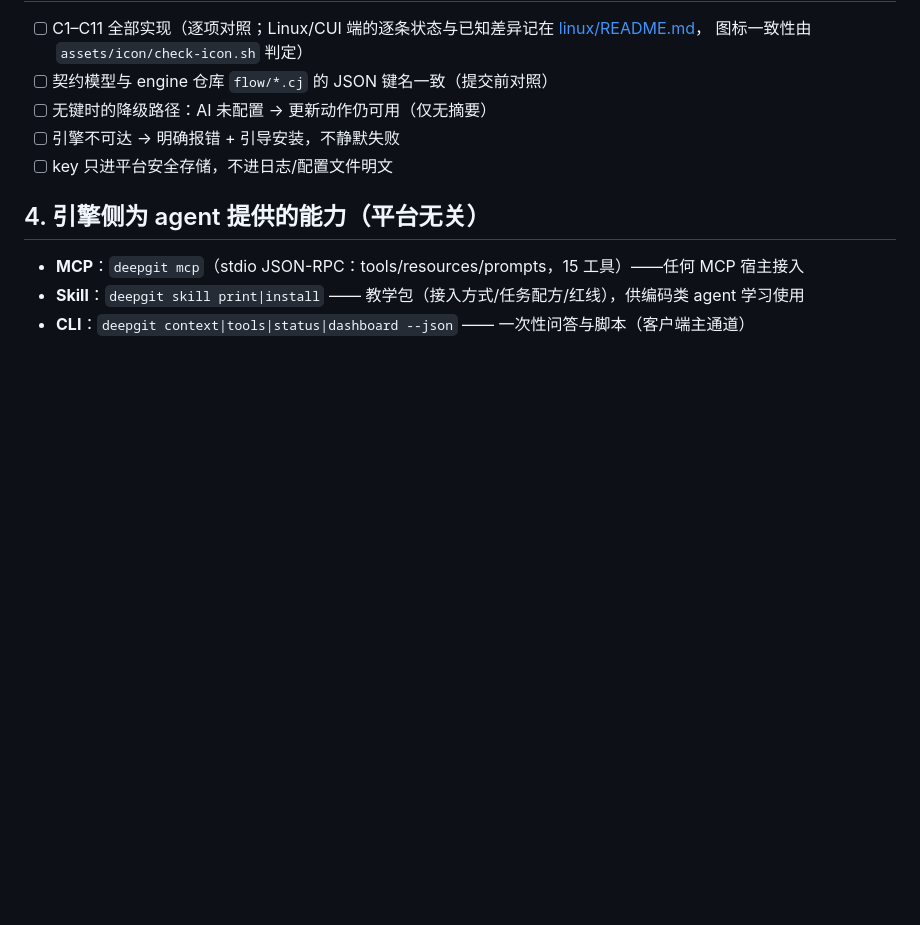
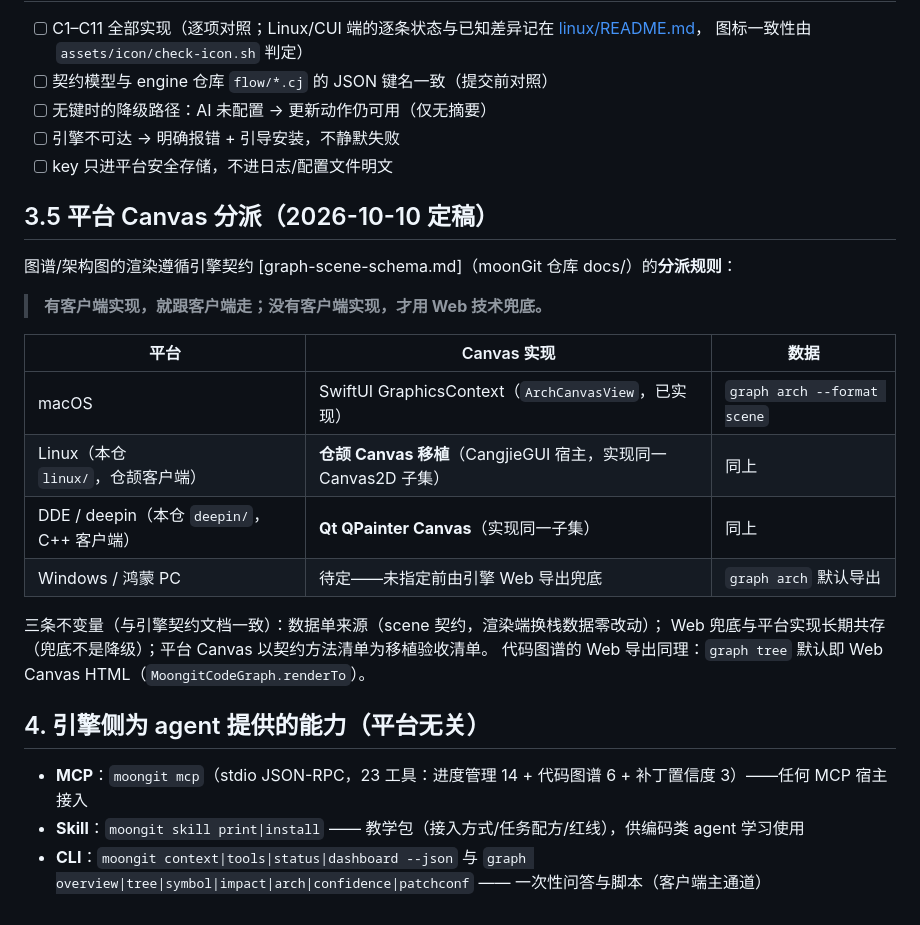
Before and after one commit to asdshuaishuai/deepDolphin, a Markdown page: PLATFORM-CHARTER.md, the part around the change. Rendered like a GitHub page; blank space fills up the shorter version.

```diff
--- a/PLATFORM-CHARTER.md
+++ b/PLATFORM-CHARTER.md
@@ -46,8 +46,25 @@
 - [ ] 引擎不可达 → 明确报错 + 引导安装，不静默失败
 - [ ] key 只进平台安全存储，不进日志/配置文件明文
 
+## 3.5 平台 Canvas 分派（2026-10-10 定稿）
+
+图谱/架构图的渲染遵循引擎契约 [graph-scene-schema.md]（moonGit 仓库 docs/）的**分派规则**：
+
+> **有客户端实现，就跟客户端走；没有客户端实现，才用 Web 技术兜底。**
+
+| 平台 | Canvas 实现 | 数据 |
+|---|---|---|
+| macOS | SwiftUI GraphicsContext（`ArchCanvasView`，已实现） | `graph arch --format scene` |
+| Linux（本仓 `linux/`，仓颉客户端） | **仓颉 Canvas 移植**（CangjieGUI 宿主，实现同一 Canvas2D 子集） | 同上 |
+| DDE / deepin（本仓 `deepin/`，C++ 客户端） | **Qt QPainter Canvas**（实现同一子集） | 同上 |
+| Windows / 鸿蒙 PC | 待定——未指定前由引擎 Web 导出兜底 | `graph arch` 默认导出 |
+
+三条不变量（与引擎契约文档一致）：数据单来源（scene 契约，渲染端换栈数据零改动）；
+Web 兜底与平台实现长期共存（兜底不是降级）；平台 Canvas 以契约方法清单为移植验收清单。
+代码图谱的 Web 导出同理：`graph tree` 默认即 Web Canvas HTML（`MoongitCodeGraph.renderTo`）。
+
 ## 4. 引擎侧为 agent 提供的能力（平台无关）
 
-- **MCP**：`deepgit mcp`（stdio JSON-RPC：tools/resources/prompts，15 工具）——任何 MCP 宿主接入
-- **Skill**：`deepgit skill print|install` —— 教学包（接入方式/任务配方/红线），供编码类 agent 学习使用
-- **CLI**：`deepgit context|tools|status|dashboard --json` —— 一次性问答与脚本（客户端主通道）
+- **MCP**：`moongit mcp`（stdio JSON-RPC，23 工具：进度管理 14 + 代码图谱 6 + 补丁置信度 3）——任何 MCP 宿主接入
+- **Skill**：`moongit skill print|install` —— 教学包（接入方式/任务配方/红线），供编码类 agent 学习使用
+- **CLI**：`moongit context|tools|status|dashboard --json` 与 `graph overview|tree|symbol|impact|arch|confidence|patchconf` —— 一次性问答与脚本（客户端主通道）
```
Also changed, not shown: deepin/README.md (+8 -0 lines), linux/README.md (+10 -0 lines).
